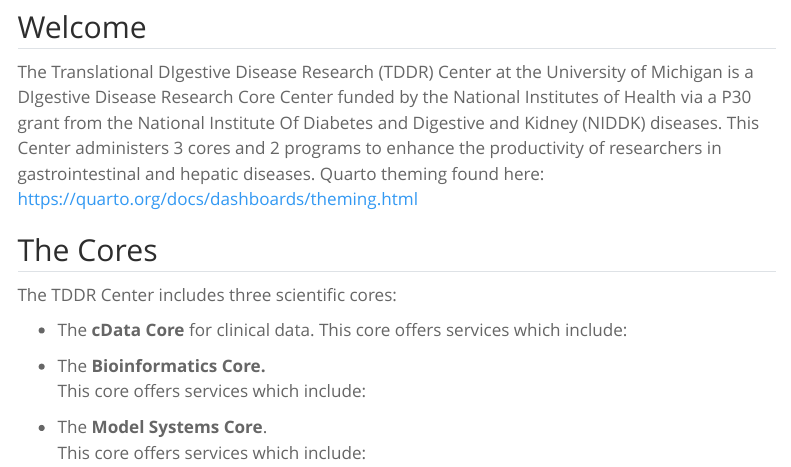
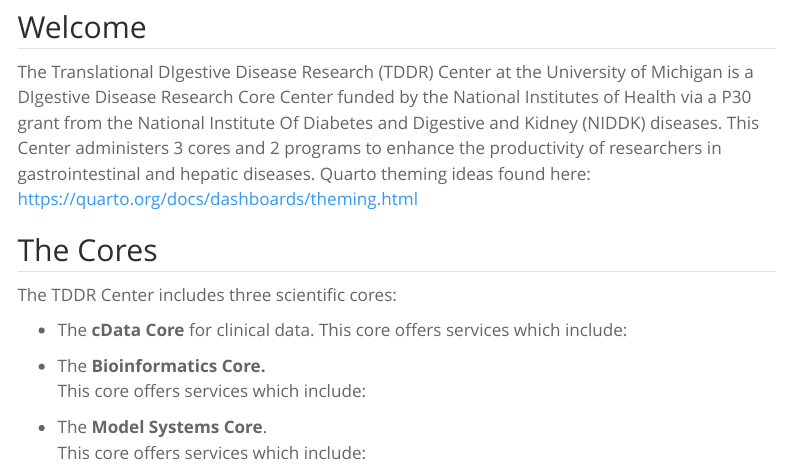
Before and after one commit to higgi13425/tddr_center_website, a Quarto document (main_page.qmd): the page in a window 1100 px wide, from 160 px down. Rendered offline with R 4.5, knitr and Pandoc in place of Quarto, with nearby package versions; menus at the side of the page are left out.

Commit message:
updated main

```diff
--- a/main_page.qmd
+++ b/main_page.qmd
@@ -6,7 +6,7 @@ editor: visual
 
 ## Welcome
 
-The Translational DIgestive Disease Research (TDDR) Center at the University of Michigan is a DIgestive Disease Research Core Center funded by the National Institutes of Health via a P30 grant from the National Institute Of Diabetes and Digestive and Kidney (NIDDK) diseases. This Center administers 3 cores and 2 programs to enhance the productivity of researchers in gastrointestinal and hepatic diseases. Quarto theming found here: <https://quarto.org/docs/dashboards/theming.html>
+The Translational DIgestive Disease Research (TDDR) Center at the University of Michigan is a DIgestive Disease Research Core Center funded by the National Institutes of Health via a P30 grant from the National Institute Of Diabetes and Digestive and Kidney (NIDDK) diseases. This Center administers 3 cores and 2 programs to enhance the productivity of researchers in gastrointestinal and hepatic diseases. Quarto theming ideas found here: <https://quarto.org/docs/dashboards/theming.html>
 
 ## The Cores
 
```
